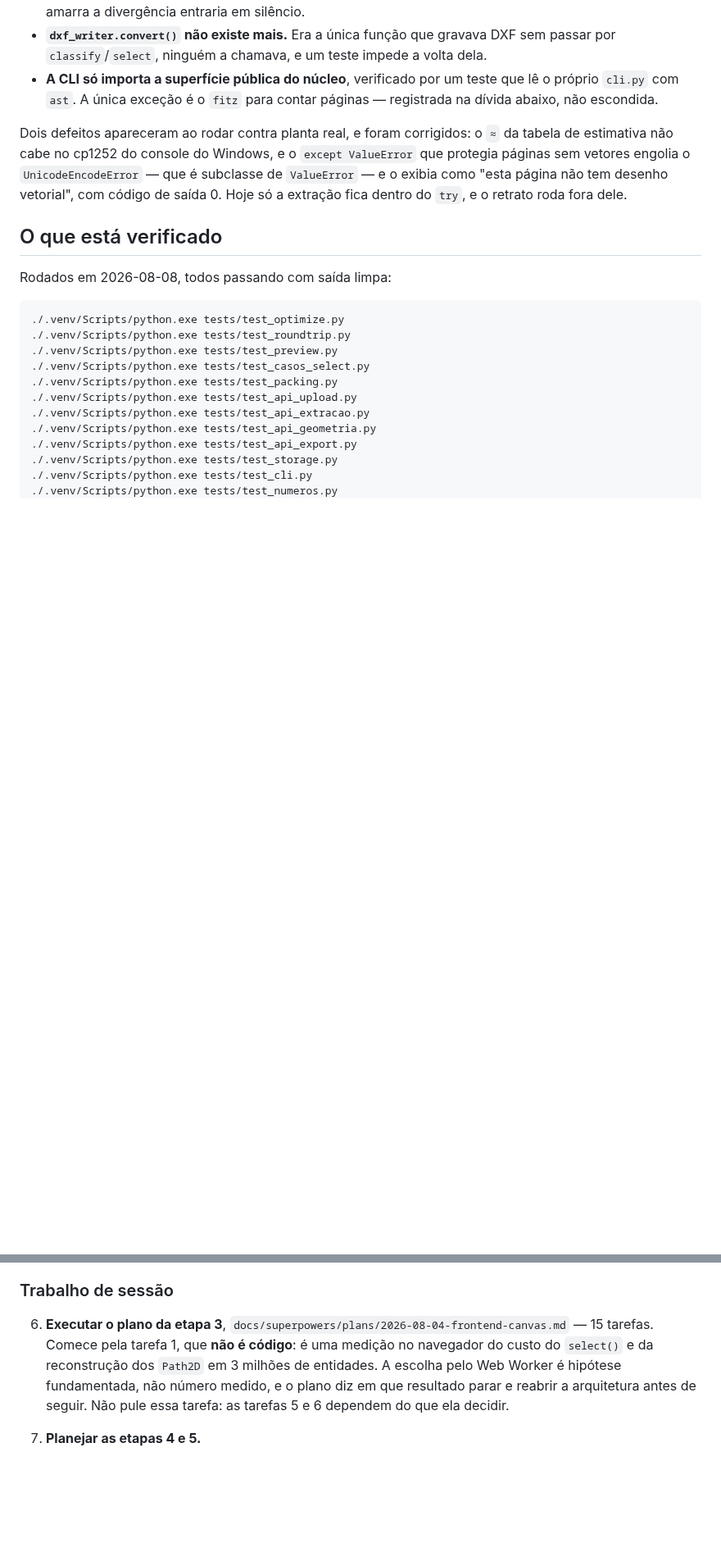
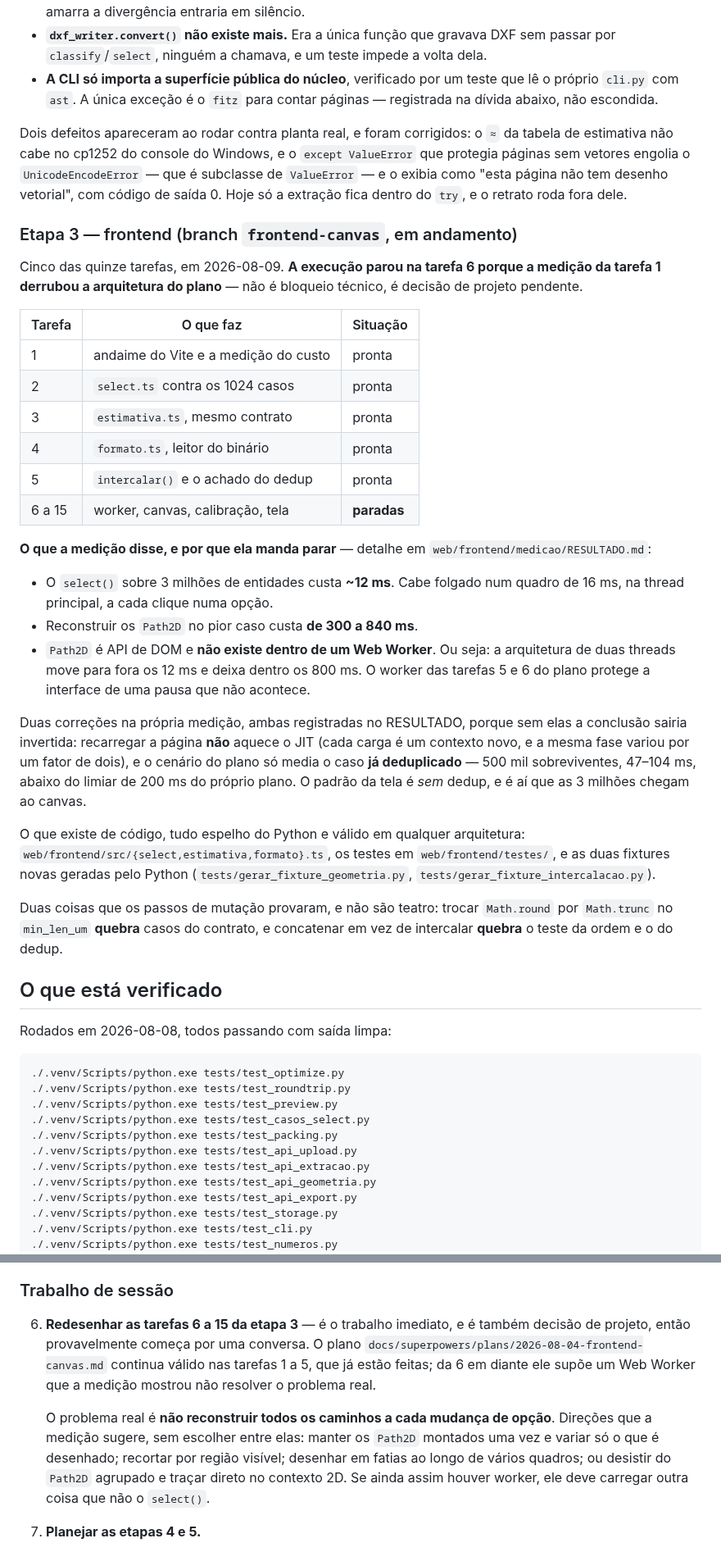
Before and after one commit to leoleonel-jf/PdfToDxf, a Markdown page: docs/superpowers/HANDOFF.md, 2 parts joined by grey strips. Shown at 82% size. Drawn GitHub-style; blank space fills up the shorter version.

Commit message:
Handoff: etapa 3 nas tarefas 1 a 5, parada na decisao de arquitetura

```diff
--- a/docs/superpowers/HANDOFF.md
+++ b/docs/superpowers/HANDOFF.md
@@ -142,6 +145,48 @@ da tabela de estimativa não cabe no cp1252 do console do Windows, e o
 página não tem desenho vetorial", com código de saída 0. Hoje só a extração fica
 dentro do `try`, e o retrato roda fora dele.
 
+### Etapa 3 — frontend (branch `frontend-canvas`, em andamento)
+
+Cinco das quinze tarefas, em 2026-08-09. **A execução parou na tarefa 6 porque
+a medição da tarefa 1 derrubou a arquitetura do plano** — não é bloqueio
+técnico, é decisão de projeto pendente.
+
+| Tarefa | O que faz | Situação |
+|---|---|---|
+| 1 | andaime do Vite e a medição do custo | pronta |
+| 2 | `select.ts` contra os 1024 casos | pronta |
+| 3 | `estimativa.ts`, mesmo contrato | pronta |
+| 4 | `formato.ts`, leitor do binário | pronta |
+| 5 | `intercalar()` e o achado do dedup | pronta |
+| 6 a 15 | worker, canvas, calibração, tela | **paradas** |
+
+**O que a medição disse, e por que ela manda parar** — detalhe em
+`web/frontend/medicao/RESULTADO.md`:
+
+- O `select()` sobre 3 milhões de entidades custa **~12 ms**. Cabe folgado num
+  quadro de 16 ms, na thread principal, a cada clique numa opção.
+- Reconstruir os `Path2D` no pior caso custa **de 300 a 840 ms**.
+- `Path2D` é API de DOM e **não existe dentro de um Web Worker**. Ou seja: a
+  arquitetura de duas threads move para fora os 12 ms e deixa dentro os 800 ms.
+  O worker das tarefas 5 e 6 do plano protege a interface de uma pausa que não
+  acontece.
+
+Duas correções na própria medição, ambas registradas no RESULTADO, porque sem
+elas a conclusão sairia invertida: recarregar a página **não** aquece o JIT
+(cada carga é um contexto novo, e a mesma fase variou por um fator de dois), e o
+cenário do plano só media o caso **já deduplicado** — 500 mil sobreviventes,
+47–104 ms, abaixo do limiar de 200 ms do próprio plano. O padrão da tela é *sem*
+dedup, e é aí que as 3 milhões chegam ao canvas.
+
+O que existe de código, tudo espelho do Python e válido em qualquer arquitetura:
+`web/frontend/src/{select,estimativa,formato}.ts`, os testes em
+`web/frontend/testes/`, e as duas fixtures novas geradas pelo Python
+(`tests/gerar_fixture_geometria.py`, `tests/gerar_fixture_intercalacao.py`).
+
+Duas coisas que os passos de mutação provaram, e não são teatro: trocar
+`Math.round` por `Math.trunc` no `min_len_um` **quebra** casos do contrato, e
+concatenar em vez de intercalar **quebra** o teste da ordem e o do dedup.
+
 ## O que está verificado
 
 Rodados em 2026-08-08, todos passando com saída limpa:
@@ -239,12 +294,18 @@ pelos primeiros.
 
 ### Trabalho de sessão
 
-6. **Executar o plano da etapa 3**, `docs/superpowers/plans/2026-08-04-frontend-canvas.md`
-   — 15 tarefas. Comece pela tarefa 1, que **não é código**: é uma medição no
-   navegador do custo do `select()` e da reconstrução dos `Path2D` em 3 milhões
-   de entidades. A escolha pelo Web Worker é hipótese fundamentada, não número
-   medido, e o plano diz em que resultado parar e reabrir a arquitetura antes de
-   seguir. Não pule essa tarefa: as tarefas 5 e 6 dependem do que ela decidir.
+6. **Redesenhar as tarefas 6 a 15 da etapa 3** — é o trabalho imediato, e é
+   também decisão de projeto, então provavelmente começa por uma conversa. O
+   plano `docs/superpowers/plans/2026-08-04-frontend-canvas.md` continua válido
+   nas tarefas 1 a 5, que já estão feitas; da 6 em diante ele supõe um Web
+   Worker que a medição mostrou não resolver o problema real.
+
+   O problema real é **não reconstruir todos os caminhos a cada mudança de
+   opção**. Direções que a medição sugere, sem escolher entre elas: manter os
+   `Path2D` montados uma vez e variar só o que é desenhado; recortar por região
+   visível; desenhar em fatias ao longo de vários quadros; ou desistir do
+   `Path2D` agrupado e traçar direto no contexto 2D. Se ainda assim houver
+   worker, ele deve carregar outra coisa que não o `select()`.
 
 7. **Planejar as etapas 4 e 5.**
 
```
Also changed, not shown: other parts of docs/superpowers/HANDOFF.md (+29 -10 lines).
